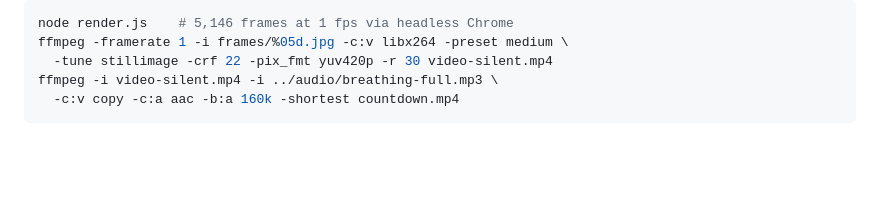
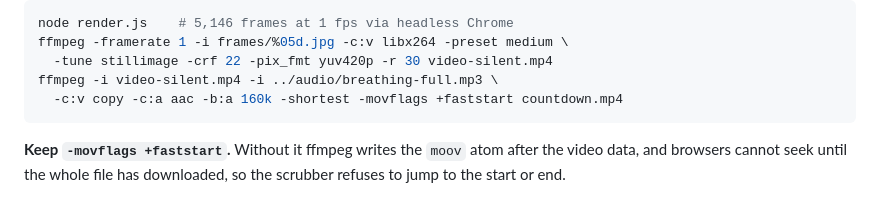
Before and after one commit to dmitrijs-pavlovs-dev/circling-plan, a Markdown page: video/README.md, the part around the change. Rendered like a GitHub page; blank space fills up the shorter version.

Commit message:
Put the video moov atom first so the scrubber works
The mux left the moov atom after 25MB of video data, so browsers could
not build a seek table until the whole file had downloaded and dragging
to the start or end did nothing. Re-muxed with -movflags +faststart and
noted it in the rebuild steps.

Co-Authored-By: Claude Fable 5 <noreply@anthropic.com>

````diff
--- a/video/README.md
+++ b/video/README.md
@@ -69,5 +69,9 @@ node render.js    # 5,146 frames at 1 fps via headless Chrome
 ffmpeg -framerate 1 -i frames/%05d.jpg -c:v libx264 -preset medium \
   -tune stillimage -crf 22 -pix_fmt yuv420p -r 30 video-silent.mp4
 ffmpeg -i video-silent.mp4 -i ../audio/breathing-full.mp3 \
-  -c:v copy -c:a aac -b:a 160k -shortest countdown.mp4
+  -c:v copy -c:a aac -b:a 160k -shortest -movflags +faststart countdown.mp4
 ```
+
+**Keep `-movflags +faststart`.** Without it ffmpeg writes the `moov` atom
+after the video data, and browsers cannot seek until the whole file has
+downloaded, so the scrubber refuses to jump to the start or end.
````
